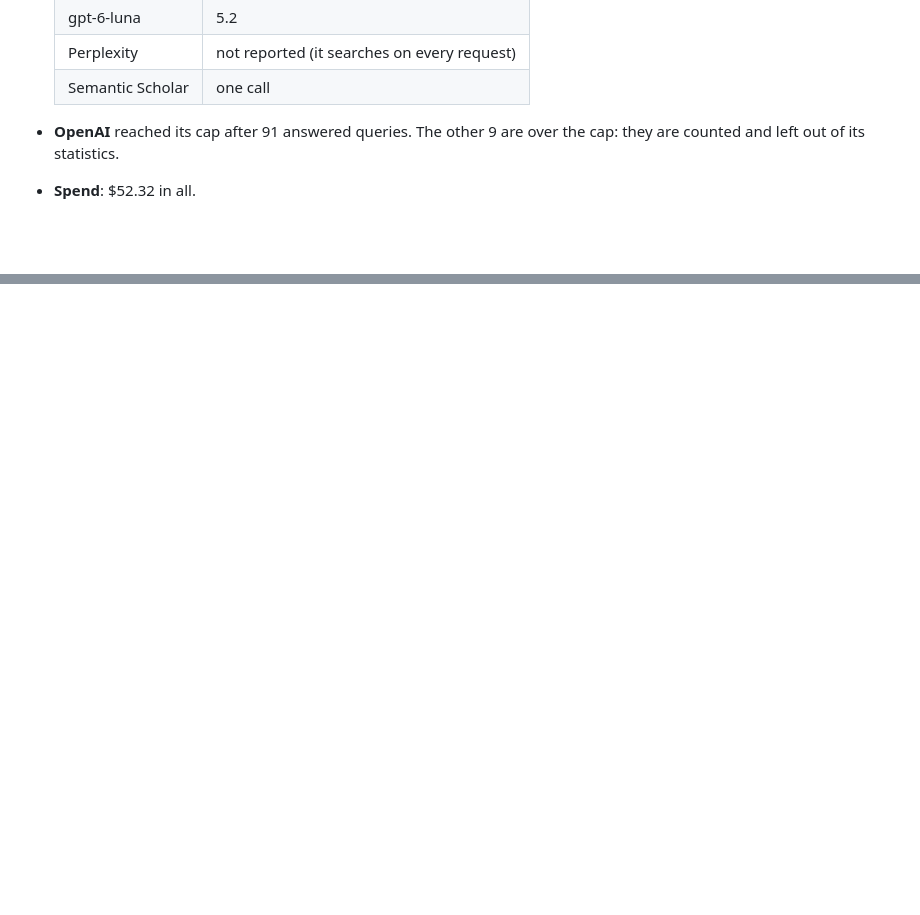
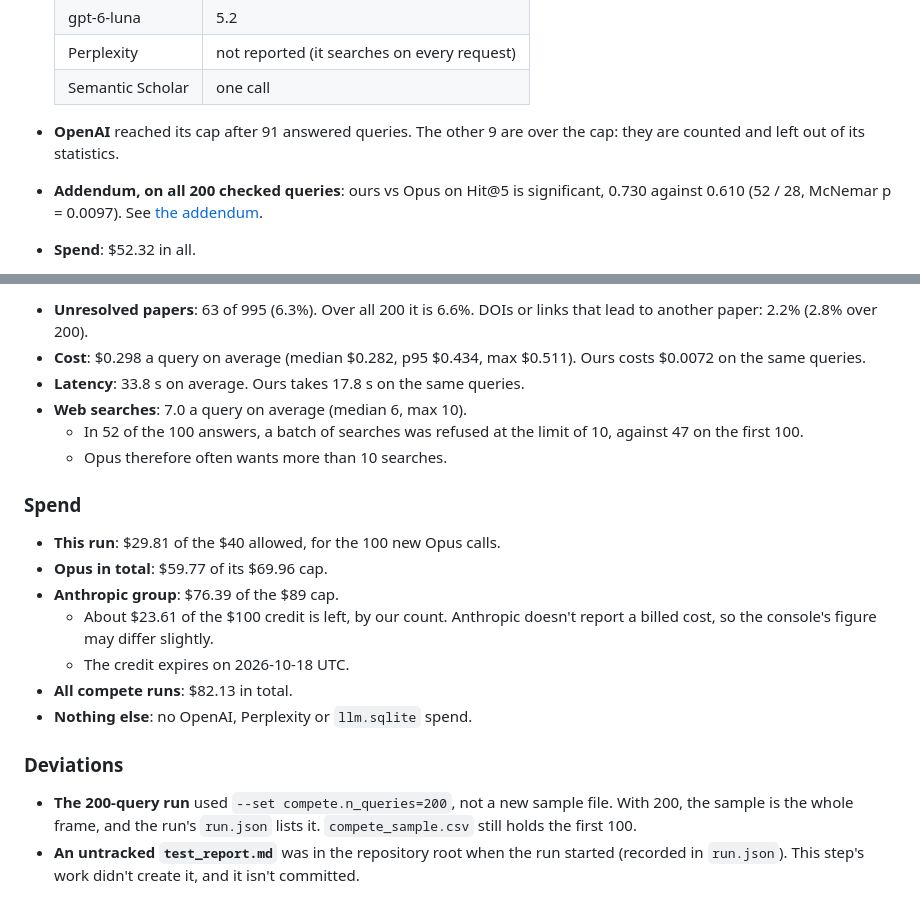
Before and after one commit to xariska3/researchkiller, a Markdown page: docs/reports/phase2-step3-results.md, 2 parts joined by grey strips. Drawn GitHub-style; blank space fills up the shorter version.

```diff
--- a/docs/reports/phase2-step3-results.md
+++ b/docs/reports/phase2-step3-results.md
@@ -100,6 +100,9 @@ The design and the analysis were fixed before any paid call, in
   | Semantic Scholar | one call |
 - **OpenAI** reached its cap after 91 answered queries. The other 9 are over
   the cap: they are counted and left out of its statistics.
+- **Addendum, on all 200 checked queries**: ours vs Opus on Hit@5 is
+  significant, 0.730 against 0.610 (52 / 28, McNemar p = 0.0097). See
+  [the addendum](#addendum-ours-vs-opus-on-all-200-checked-queries).
 - **Spend**: $52.32 in all.
   - Anthropic: $46.58 of the $89 group cap.
   - OpenAI: $5.18, of which $5.02 is new spend, under your $5.05.
@@ -427,0 +504,29 @@ The pattern across the 15:
+- **Unresolved papers**: 63 of 995 (6.3%). Over all 200 it is 6.6%. DOIs or
+  links that lead to another paper: 2.2% (2.8% over 200).
+- **Cost**: $0.298 a query on average (median $0.282, p95 $0.434, max
+  $0.511). Ours costs $0.0072 on the same queries.
+- **Latency**: 33.8 s on average. Ours takes 17.8 s on the same queries.
+- **Web searches**: 7.0 a query on average (median 6, max 10).
+  - In 52 of the 100 answers, a batch of searches was refused at the limit
+    of 10, against 47 on the first 100.
+  - Opus therefore often wants more than 10 searches.
+
+### Spend
+
+- **This run**: $29.81 of the $40 allowed, for the 100 new Opus calls.
+- **Opus in total**: $59.77 of its $69.96 cap.
+- **Anthropic group**: $76.39 of the $89 cap.
+  - About $23.61 of the $100 credit is left, by our count. Anthropic doesn't
+    report a billed cost, so the console's figure may differ slightly.
+  - The credit expires on 2026-10-18 UTC.
+- **All compete runs**: $82.13 in total.
+- **Nothing else**: no OpenAI, Perplexity or `llm.sqlite` spend.
+
+### Deviations
+
+- **The 200-query run** used `--set compete.n_queries=200`, not a new
+  sample file. With 200, the sample is the whole frame, and the run's
+  `run.json` lists it. `compete_sample.csv` still holds the first 100.
+- **An untracked `test_report.md`** was in the repository root when the run
+  started (recorded in `run.json`). This step's work didn't create it, and
+  it isn't committed.
```
Also changed, not shown: other parts of docs/reports/phase2-step3-results.md (+73 -0 lines).
